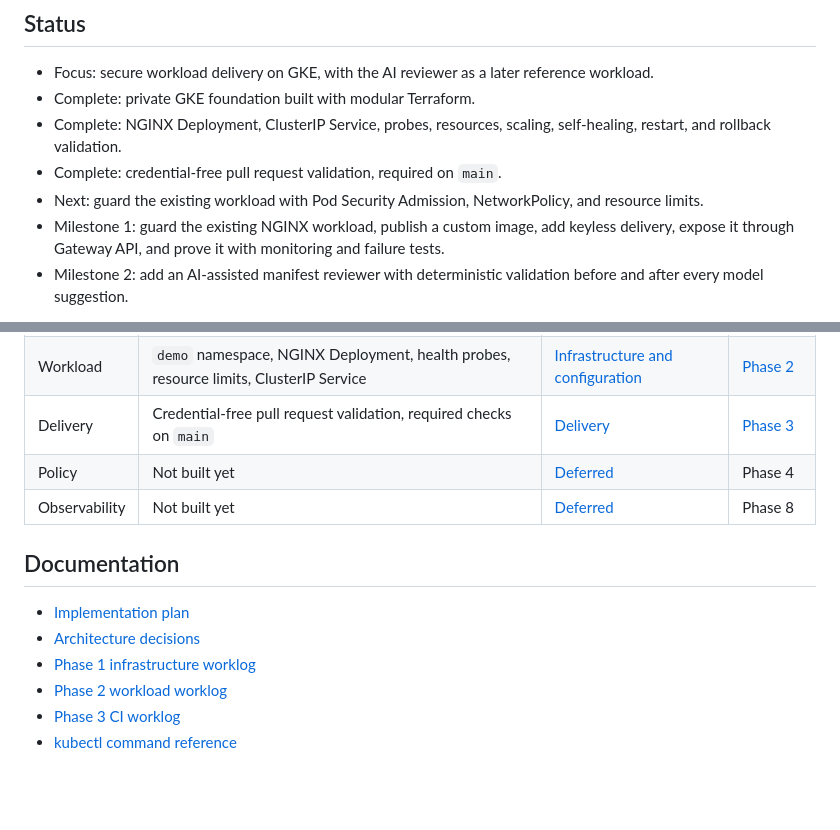
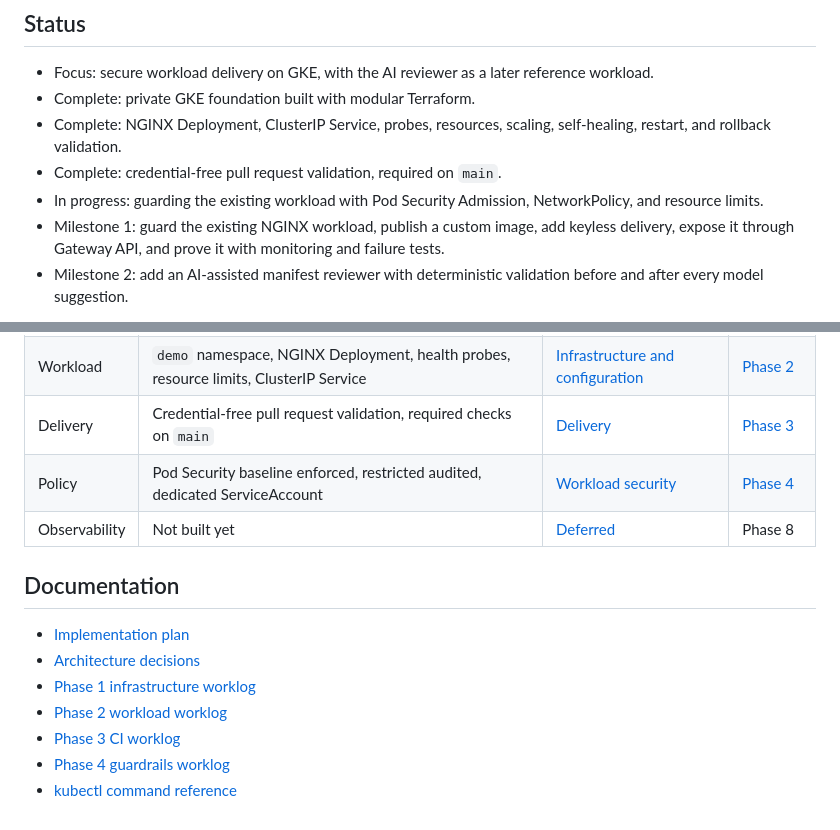
Before and after one commit to sindredg/k8-lab, a Markdown page: README.md, 2 parts joined by grey strips. GitHub-like rendering; blank space fills up the shorter version.

Commit message:
docs: record phase 4 slice 1, pod security and workload identity

```diff
--- a/README.md
+++ b/README.md
@@ -68,7 +68,7 @@ flowchart TB
 - Complete: private GKE foundation built with modular Terraform.
 - Complete: NGINX Deployment, ClusterIP Service, probes, resources, scaling, self-healing, restart, and rollback validation.
 - Complete: credential-free pull request validation, required on `main`.
-- Next: guard the existing workload with Pod Security Admission, NetworkPolicy, and resource limits.
+- In progress: guarding the existing workload with Pod Security Admission, NetworkPolicy, and resource limits.
 - Milestone 1: guard the existing NGINX workload, publish a custom image, add keyless delivery, expose it through Gateway API, and prove it with monitoring and failure tests.
 - Milestone 2: add an AI-assisted manifest reviewer with deterministic validation before and after every model suggestion.
 
@@ -81,7 +81,7 @@ flowchart TB
 | Identity | Workload Identity Federation, dedicated node service account | [Identity and access](decisions.md#identity-and-access) | [Phase 1](worklog/phase-01-infrastructure.md) |
 | Workload | `demo` namespace, NGINX Deployment, health probes, resource limits, ClusterIP Service | [Infrastructure and configuration](decisions.md#infrastructure-and-configuration) | [Phase 2](worklog/phase-02-nginx-workload.md) |
 | Delivery | Credential-free pull request validation, required checks on `main` | [Delivery](decisions.md#delivery) | [Phase 3](worklog/phase-03-ci.md) |
-| Policy | Not built yet | [Deferred](decisions.md#deferred-decision-records) | Phase 4 |
+| Policy | Pod Security baseline enforced, restricted audited, dedicated ServiceAccount | [Workload security](decisions.md#workload-security) | [Phase 4](worklog/phase-04-workload-guardrails.md) |
 | Observability | Not built yet | [Deferred](decisions.md#deferred-decision-records) | Phase 8 |
 
 ## Documentation
@@ -91,4 +91,5 @@ flowchart TB
 - [Phase 1 infrastructure worklog](worklog/phase-01-infrastructure.md)
 - [Phase 2 workload worklog](worklog/phase-02-nginx-workload.md)
 - [Phase 3 CI worklog](worklog/phase-03-ci.md)
+- [Phase 4 guardrails worklog](worklog/phase-04-workload-guardrails.md)
 - [kubectl command reference](reference/kubectl-commands.md)
```
Also changed, not shown: decisions.md (+18 -0 lines), plan.md (+1 -1 lines), worklog/phase-04-workload-guardrails.md (added, +106 -0 lines), images/nginx-serviceaccount.png (added), images/psa-namespace-labels.png (added), images/psa-privileged-rejected.png (added), images/psa-restricted-warning.png (added).
